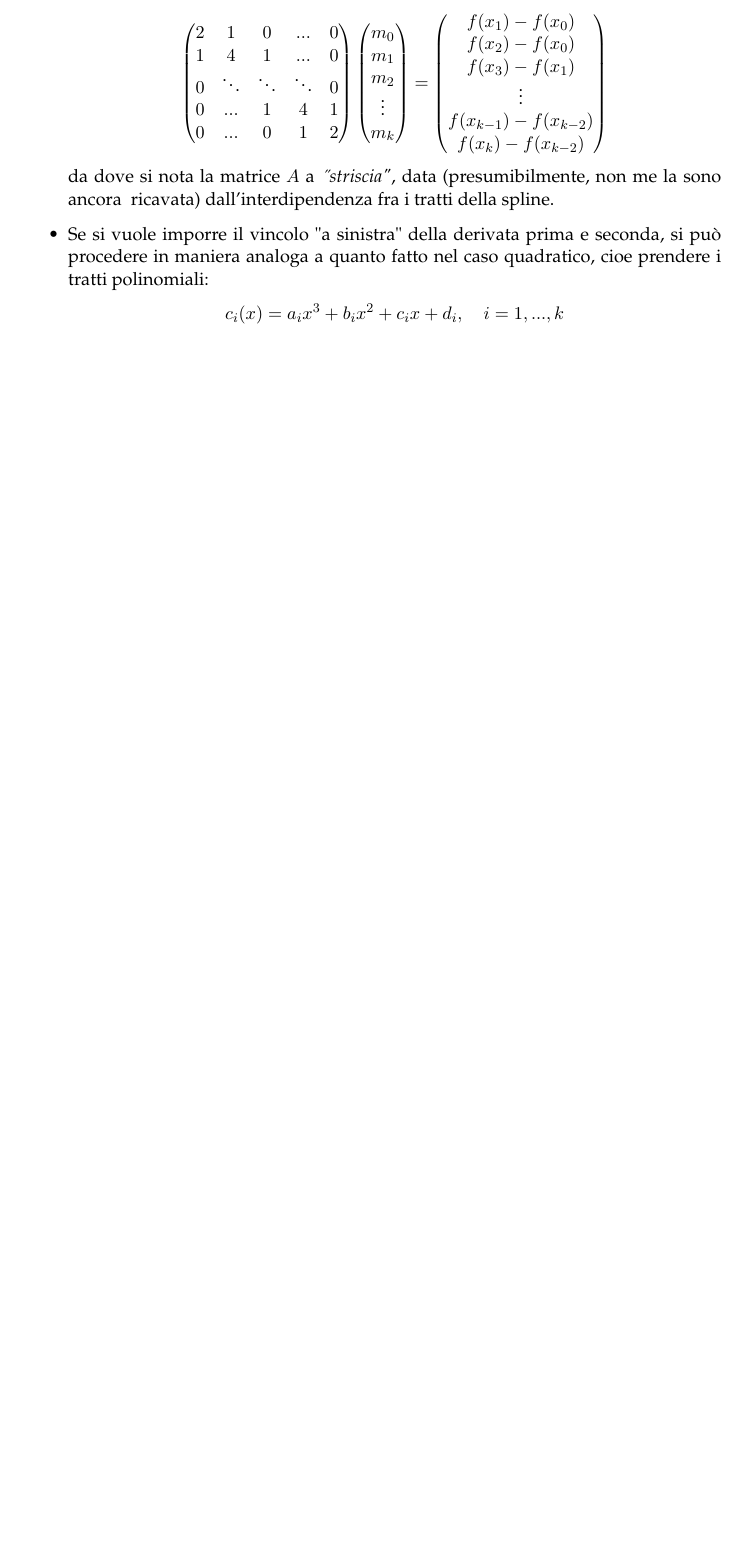
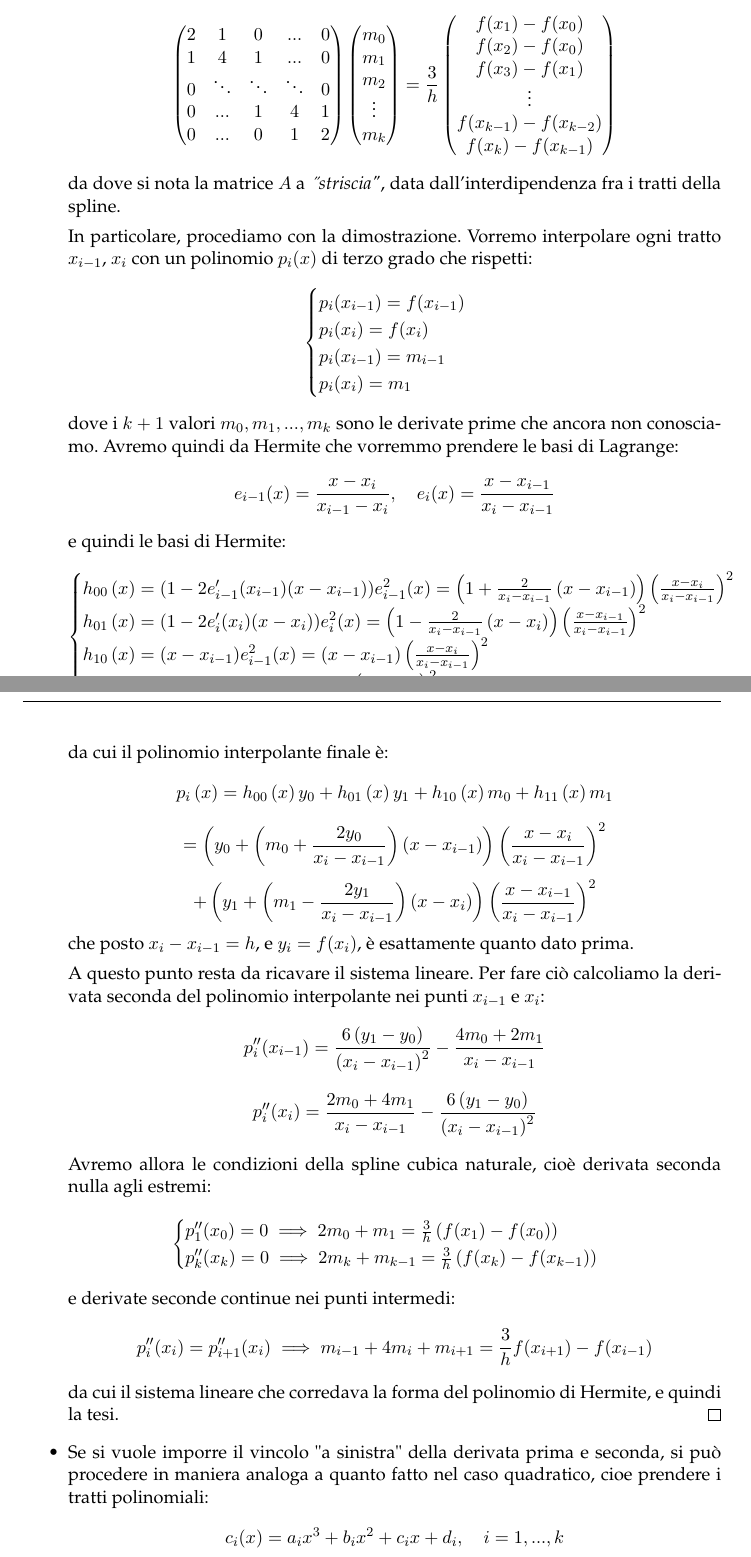
Before and after one commit to seggiani-luca/appunti-num, a LaTeX document (04-14/main.tex): part of page 6 of 10 before the commit and two parts of pages 6 and 7 of 11 after it, the two joined at a grey line, cut so that both start at the same text, the shorter picture padded with empty space. Compiled offline with pdfLaTeX.

Commit message:
Fatta ultima dimostrazione

```diff
--- a/04-14/main.tex
+++ b/04-14/main.tex
@@ -415,16 +415,78 @@ Le formule per il calcolo degli altri due casi saranno in qualche modo ricavate
 			m_0 \\ m_1 \\ m_2 \\ \vdots \\ m_k
 		\end{pmatrix}
 		=
+		\frac{3}{h}
 		\begin{pmatrix}
 			f(x_1) - f(x_0) \\
 			f(x_2) - f(x_0) \\
 			f(x_3) - f(x_1) \\
 			\vdots \\
 			f(x_{k-1}) - f(x_{k-2}) \\
-			f(x_k) - f(x_{k-2})
+			f(x_k) - f(x_{k-1})
 		\end{pmatrix}
 		$$
-		da dove si nota la matrice $A$ a \textit{˝striscia"}, data (presumibilmente, non me la sono ancora # ricavata) dall'interdipendenza fra i tratti della spline.
+		da dove si nota la matrice $A$ a \textit{˝striscia"}, data dall'interdipendenza fra i tratti della spline.
+
+	In particolare, procediamo con la dimostrazione.
+	Vorremo interpolare ogni tratto $x_{i - 1}$, $x_i$ con un polinomio $p_i(x)$ di terzo grado che rispetti:
+	\[
+		\begin{cases}
+			p_i(x_{i - 1}) = f(x_{i - 1}) \\
+			p_i(x_i) = f(x_i) \\
+			p_i(x_{i - 1}) = m_{i - 1} \\
+			p_i(x_i) = m_1
+		\end{cases}
+	\]
+	dove i $k + 1$ valori $m_0, m_1, ..., m_k$ sono le derivate prime che ancora non conosciamo.
+	Avremo quindi da Hermite che vorremmo prendere le basi di Lagrange:
+	$$
+	e_{i-1}(x) = \frac{x - x_i}{x_{i-1} - x_i}, \quad e_i(x) = \frac{x - x_{i-1}}{x_i - x_{i-1}}
+	$$
+	e quindi le basi di Hermite:
+	\[
+		\begin{cases}
+			h_{00}\left(x\right) = (1 - 2e_{i - 1}'(x_{i - 1})(x - x_{i-1}))e_{i-1}^2(x) = \left(1+\frac{2}{x_{i}-x_{i-1}}\left(x-x_{i-1}\right)\right)\left(\frac{x-x_{i}}{x_{i}-x_{i-1}}\right)^{2}	\\
+
+			h_{01}\left(x\right) = (1 - 2e_{i}'(x_i)(x - x_i))e_i^2(x) =\left(1-\frac{2}{x_{i}-x_{i-1}}\left(x-x_{i}\right)\right)\left(\frac{x-x_{i-1}}{x_{i}-x_{i-1}}\right)^{2} \\
+
+			h_{10}\left(x\right) = (x - x_{i - 1})e_{i-1}^2(x) = \left(x-x_{i-1}\right)\left(\frac{x-x_{i}}{x_{i}-x_{i-1}}\right)^{2} \\
+
+			h_{11}\left(x\right) = (x - x_{i})e_{i}^2(x) = \left(x-x_{i}\right)\left(\frac{x-x_{i-1}}{x_{i}-x_{i-1}}\right)^{2}
+		\end{cases}
+	\]
+	da cui il polinomio interpolante finale è:
+	$$
+	p_i\left(x\right)=h_{00}\left(x\right)y_{0}+h_{01}\left(x\right)y_{1}+h_{10}\left(x\right)m_{0}+h_{11}\left(x\right)m_{1}
+	$$
+	$$
+	=\left(y_{0}+\left(m_{0}+\frac{2y_{0}}{x_{i}-x_{i-1}}\right)\left(x-x_{i-1}\right)\right)\left(\frac{x-x_{i}}{x_{i}-x_{i-1}}\right)^{2}
+	$$
+	$$
+	+\left(y_{1}+\left(m_{1}-\frac{2y_{1}}{x_{i}-x_{i-1}}\right)\left(x-x_{i}\right)\right)\left(\frac{x-x_{i-1}}{x_{i}-x_{i-1}}\right)^{2}
+	$$
+	che posto $x_i - x_{i - 1} = h$, e $y_i = f(x_i)$, è esattamente quanto dato prima.
+
+	A questo punto resta da ricavare il sistema lineare.
+	Per fare ciò calcoliamo la derivata seconda del polinomio interpolante nei punti $x_{i - 1}$ e $x_i$:
+	$$
+	p_i''(x_{i - 1}) = \frac{6\left(y_{1}-y_{0}\right)}{\left(x_{i}-x_{i-1}\right)^{2}}-\frac{4m_{0}+2m_{1}}{x_{i}-x_{i-1}}
+	$$
+	$$
+	p_i''(x_i) = \frac{2m_{0}+4m_{1}}{x_{i}-x_{i-1}}-\frac{6\left(y_{1}-y_{0}\right)}{\left(x_{i}-x_{i-1}\right)^{2}}
+	$$
+
+	Avremo allora le condizioni della spline cubica naturale, cioè derivata seconda nulla agli estremi:
+	\[
+		\begin{cases}
+			p_1''(x_0) = 0 \implies 2m_0 + m_1 = \frac{3}{h} \left( f(x_1) - f(x_0) \right) \\
+			p_k''(x_k) = 0 \implies 2m_k + m_{k - 1} = \frac{3}{h} \left( f(x_k) - f(x_{k - 1}) \right) \\
+		\end{cases}
+	\]
+	e derivate seconde continue nei punti intermedi:
+	$$
+		p_i''(x_i) = p_{i+1}''(x_{i}) \implies m_{i - 1} + 4 m_i + m_{i + 1} = \frac{3}{h} f(x_{i + 1}) - f(x_{i - 1})
+	$$
+	da cui il sistema lineare che corredava la forma del polinomio di Hermite, e quindi la tesi. \qed
 
 	\item Se si vuole imporre il vincolo "a sinistra" della derivata prima e seconda, si può procedere in maniera analoga a quanto fatto nel caso quadratico, cioe prendere i tratti polinomiali:
 		$$
```
Also changed, not shown: 04-14/main.pdf, master/master.pdf, 04-14/main.tex (6 more changed lines).
